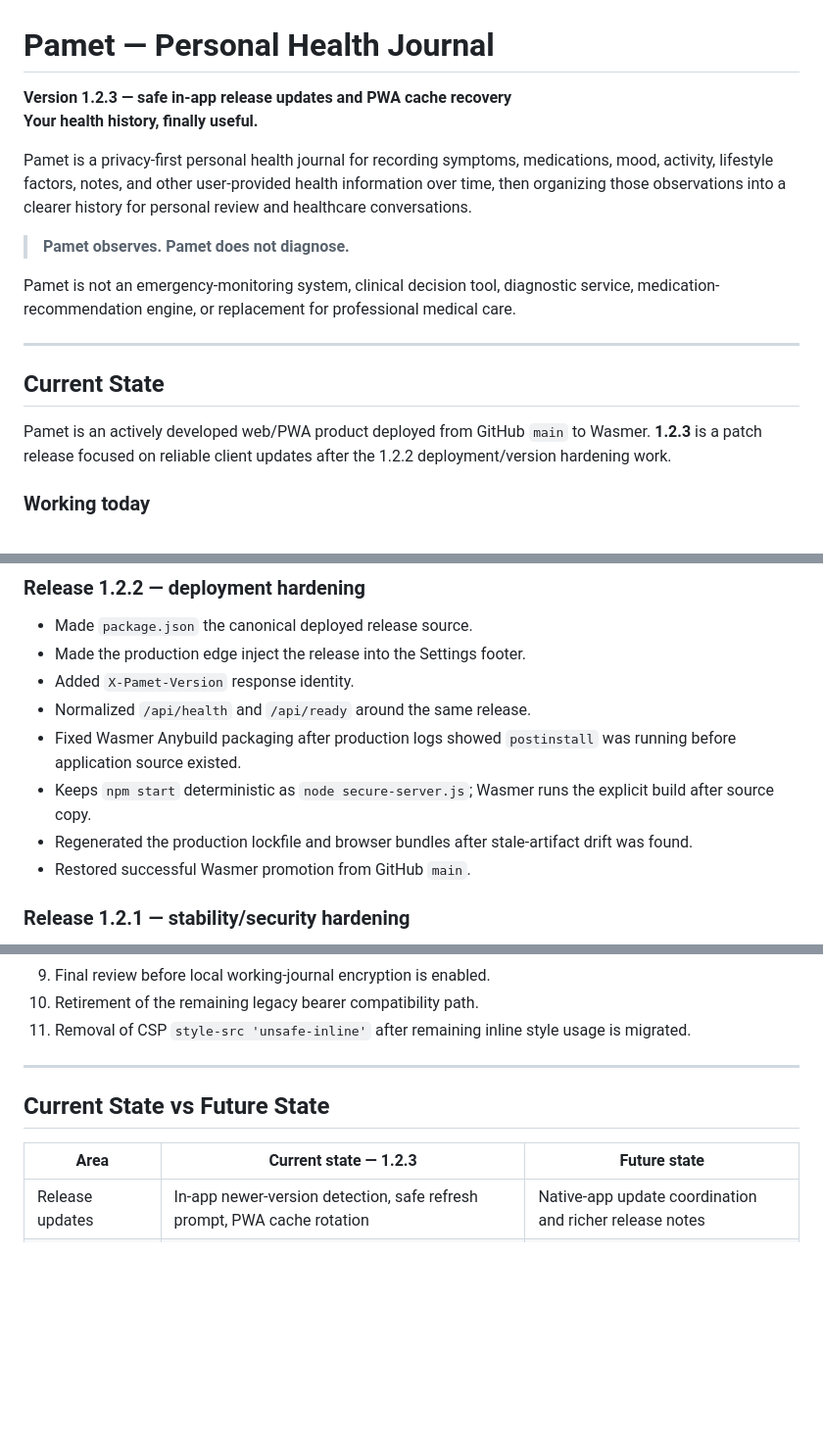
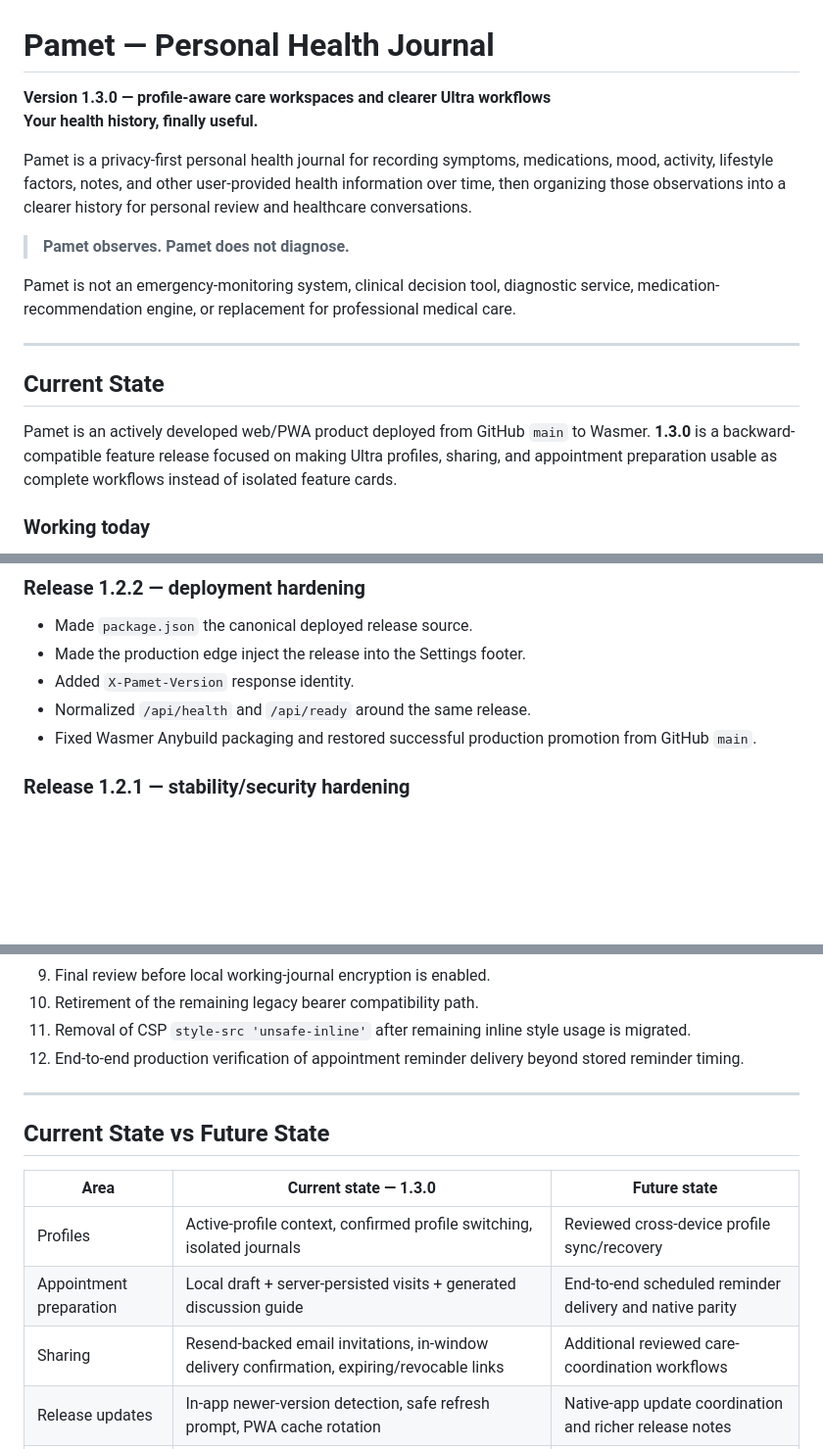
Before and after one commit to atskovski/Pamet, a Markdown page: README.md, 3 parts joined by grey strips. Shown at 98% size. GitHub-like rendering; blank space fills up the shorter version.

```diff
--- a/README.md
+++ b/README.md
@@ -1,6 +1,6 @@
 # Pamet — Personal Health Journal
 
-**Version 1.2.3 — safe in-app release updates and PWA cache recovery**
+**Version 1.3.0 — profile-aware care workspaces and clearer Ultra workflows**
 **Your health history, finally useful.**
 
 Pamet is a privacy-first personal health journal for recording symptoms, medications, mood, activity, lifestyle factors, notes, and other user-provided health information over time, then organizing those observations into a clearer history for personal review and healthcare conversations.
@@ -13,7 +13,7 @@ Pamet is not an emergency-monitoring system, clinical decision tool, diagnostic
 
 ## Current State
 
-Pamet is an actively developed web/PWA product deployed from GitHub `main` to Wasmer. **1.2.3** is a patch release focused on reliable client updates after the 1.2.2 deployment/version hardening work.
+Pamet is an actively developed web/PWA product deployed from GitHub `main` to Wasmer. **1.3.0** is a backward-compatible feature release focused on making Ultra profiles, sharing, and appointment preparation usable as complete workflows instead of isolated feature cards.
 
 ### Working today
 
@@ -54,10 +85,7 @@ Pamet is an actively developed web/PWA product deployed from GitHub `main` to Wa
 - Made the production edge inject the release into the Settings footer.
 - Added `X-Pamet-Version` response identity.
 - Normalized `/api/health` and `/api/ready` around the same release.
-- Fixed Wasmer Anybuild packaging after production logs showed `postinstall` was running before application source existed.
-- Keeps `npm start` deterministic as `node secure-server.js`; Wasmer runs the explicit build after source copy.
-- Regenerated the production lockfile and browser bundles after stale-artifact drift was found.
-- Restored successful Wasmer promotion from GitHub `main`.
+- Fixed Wasmer Anybuild packaging and restored successful production promotion from GitHub `main`.
 
 ### Release 1.2.1 — stability/security hardening
 
@@ -173,13 +203,17 @@ The following still require real-provider or independent evidence:
 9. Final review before local working-journal encryption is enabled.
 10. Retirement of the remaining legacy bearer compatibility path.
 11. Removal of CSP `style-src 'unsafe-inline'` after remaining inline style usage is migrated.
+12. End-to-end production verification of appointment reminder delivery beyond stored reminder timing.
 
 ---
 
 ## Current State vs Future State
 
-| Area | Current state — 1.2.3 | Future state |
+| Area | Current state — 1.3.0 | Future state |
 | --- | --- | --- |
+| Profiles | Active-profile context, confirmed profile switching, isolated journals | Reviewed cross-device profile sync/recovery |
+| Appointment preparation | Local draft + server-persisted visits + generated discussion guide | End-to-end scheduled reminder delivery and native parity |
+| Sharing | Resend-backed email invitations, in-window delivery confirmation, expiring/revocable links | Additional reviewed care-coordination workflows |
 | Release updates | In-app newer-version detection, safe refresh prompt, PWA cache rotation | Native-app update coordination and richer release notes |
 | Release identity | Loaded-client version + server `/api/health`/`/api/ready` identity | Exact deployed Git SHA surfaced in ops UI |
 | Accounts | Email/password, sessions, reset/change, devices, logout-all | Complete legacy bearer retirement |
```
Also changed, not shown: other parts of README.md (+45 -12 lines).
